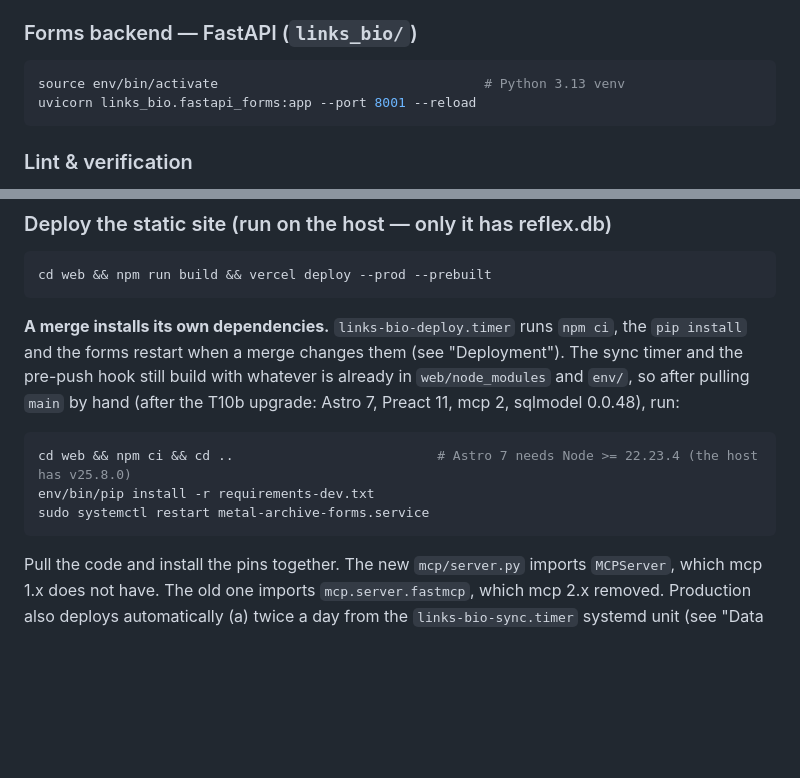
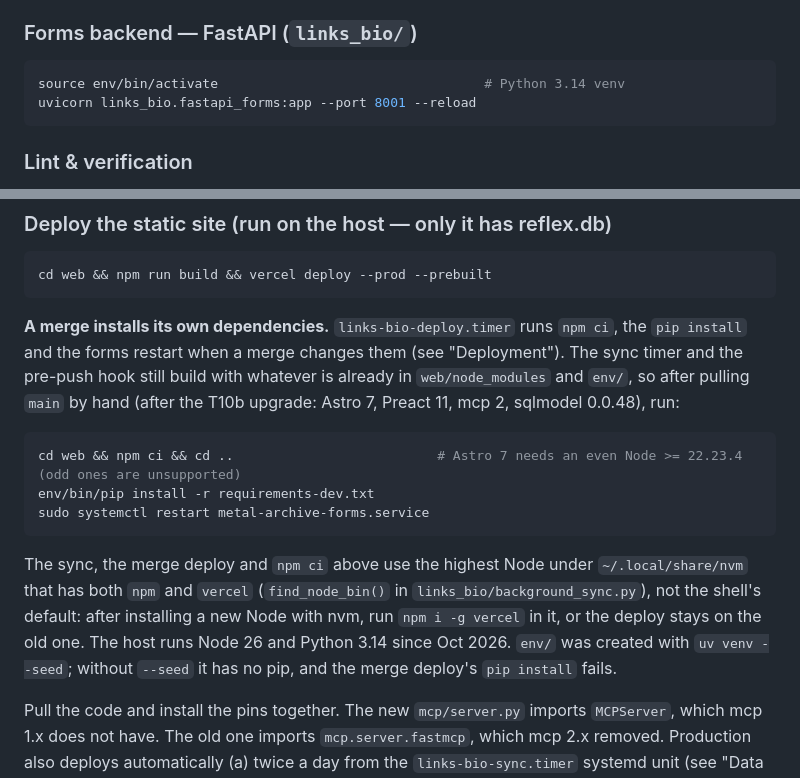
Before and after one commit to danielbanariba/links-bio, a Markdown page: CLAUDE.md, 2 parts joined by grey strips. Drawn GitHub-style; blank space fills up the shorter version.

Commit message:
:memo: docs(host): note the Node and Python the host runs
The host moved from Node 25 (odd, unsupported by Astro 7, out of
support since June) to Node 26, and its env/ from Python 3.13 to 3.14.
Drop the stale versions, and write down the two things that bit this
upgrade: the deploy picks the highest nvm Node that has vercel
installed, not the shell default, and env/ needs `uv venv --seed` or
the merge deploy finds no pip.

````diff
--- a/CLAUDE.md
+++ b/CLAUDE.md
@@ -46,7 +46,7 @@ Forms POST to `import.meta.env.PUBLIC_API_BASE` (default `https://app.danielbana
 
 ### Forms backend — FastAPI (`links_bio/`)
 ```bash
-source env/bin/activate                                  # Python 3.13 venv
+source env/bin/activate                                  # Python 3.14 venv
 uvicorn links_bio.fastapi_forms:app --port 8001 --reload
 ```
 
@@ -102,10 +102,16 @@ and the forms restart when a merge changes them (see "Deployment"). The sync tim
 still build with whatever is already in `web/node_modules` and `env/`, so after pulling `main` by hand
 (after the T10b upgrade: Astro 7, Preact 11, mcp 2, sqlmodel 0.0.48), run:
 ```bash
-cd web && npm ci && cd ..                          # Astro 7 needs Node >= 22.23.4 (the host has v25.8.0)
+cd web && npm ci && cd ..                          # Astro 7 needs an even Node >= 22.23.4 (odd ones are unsupported)
 env/bin/pip install -r requirements-dev.txt
 sudo systemctl restart metal-archive-forms.service
 ```
+The sync, the merge deploy and `npm ci` above use the highest Node under `~/.local/share/nvm` that has
+both `npm` and `vercel` (`find_node_bin()` in `links_bio/background_sync.py`), not the shell's default:
+after installing a new Node with nvm, run `npm i -g vercel` in it, or the deploy stays on the old one.
+The host runs Node 26 and Python 3.14 since Oct 2026. `env/` was created with `uv venv --seed`; without
+`--seed` it has no pip, and the merge deploy's `pip install` fails.
+
 Pull the code and install the pins together. The new `mcp/server.py` imports `MCPServer`, which mcp 1.x
 does not have. The old one imports `mcp.server.fastmcp`, which mcp 2.x removed.
 Production also deploys automatically (a) twice a day from the `links-bio-sync.timer` systemd unit
````
